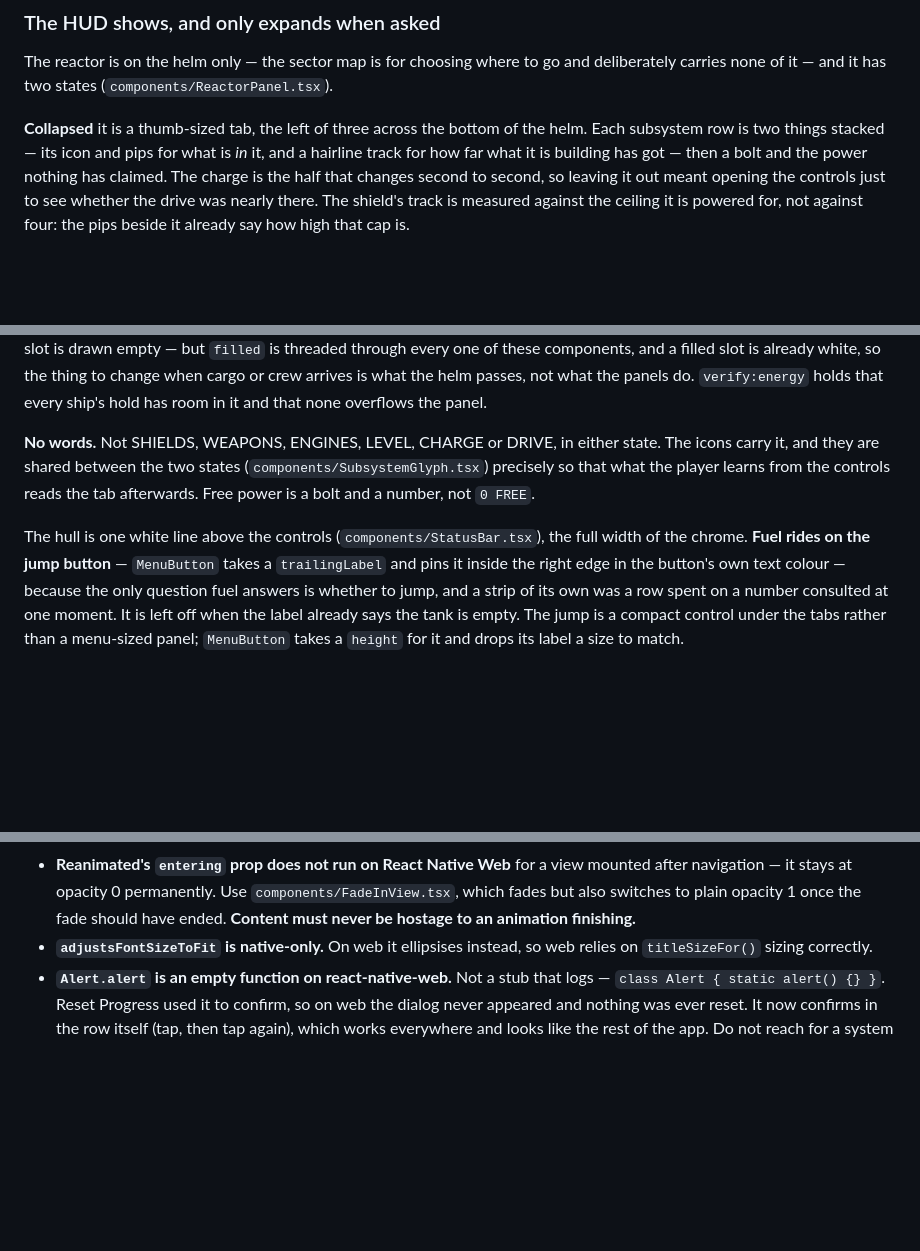
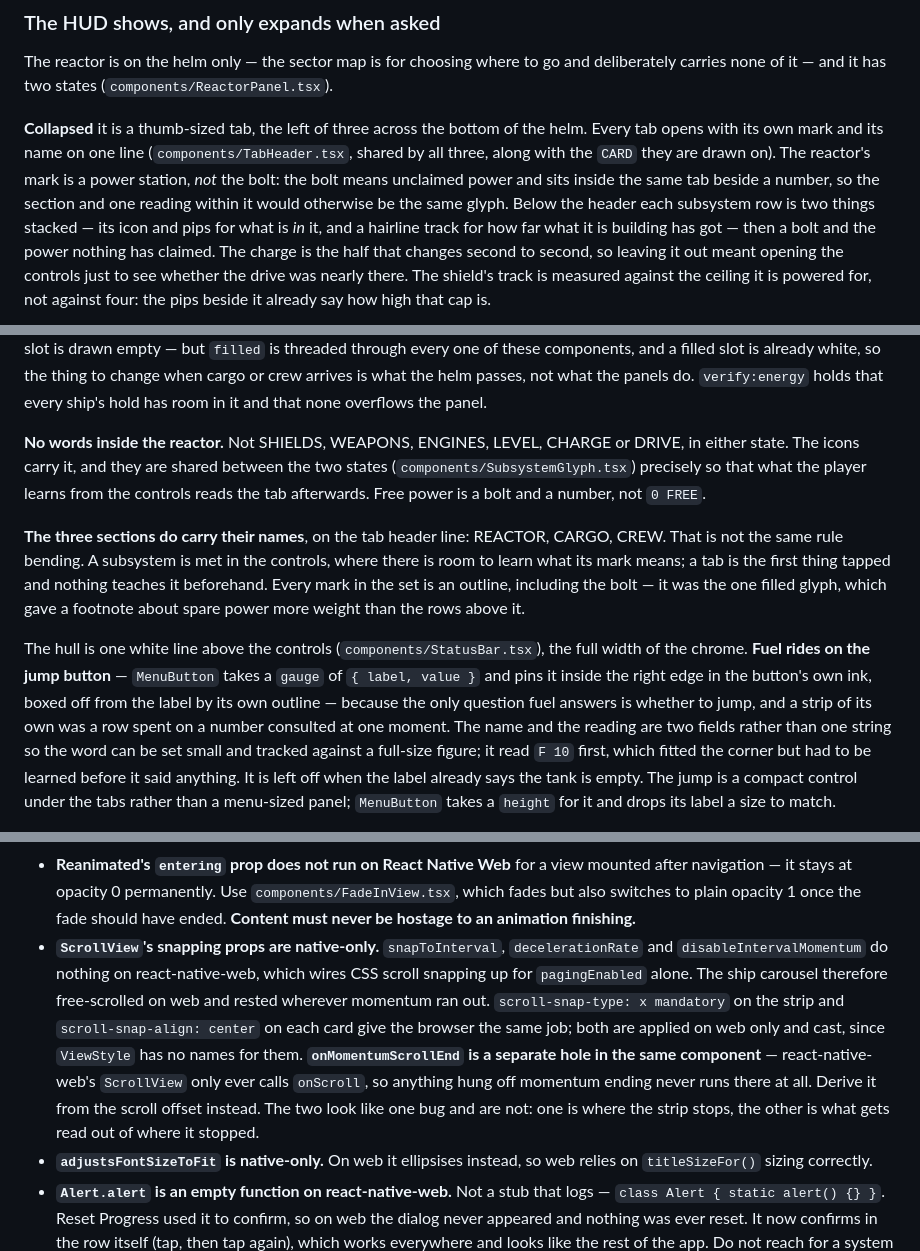
Before and after one commit to Brake2Turn/Unmoored-Test, a Markdown page: CLAUDE.md, 3 parts joined by grey strips. Rendered like a GitHub page; blank space fills up the shorter version.

Commit message:
Write down the tab headers, the fuel gauge and the web snapping traps
Three things the notes now describe wrongly or not at all: the tabs carry
names and a shared header, the jump button's fuel is a boxed gauge rather
than a trailing string, and react-native-web ignores every snapping prop
a ScrollView has.

The last one goes in the traps list with its sibling. `snapToInterval`
doing nothing and `onMomentumScrollEnd` never firing look like one bug
and are two — where the strip stops, and what gets read out of where it
stopped — and fixing either alone leaves the carousel visibly wrong.

The "no words" rule is narrowed to what it was always about: the
subsystems inside the reactor, which are met in the controls where there
is room to learn them. A tab is tapped before anything teaches it.

Co-Authored-By: Claude Opus 5 <noreply@anthropic.com>
Claude-Session: https://claude.ai/code/session_01GoKg2nxzahCbTFoUYhRhG9

```diff
--- a/CLAUDE.md
+++ b/CLAUDE.md
@@ -329,7 +329,12 @@ and deliberately carries none of it — and it has two states
 (`components/ReactorPanel.tsx`).
 
 **Collapsed** it is a thumb-sized tab, the left of three across the bottom of
-the helm. Each subsystem row is
+the helm. Every tab opens with its own mark and its name on one line
+(`components/TabHeader.tsx`, shared by all three, along with the `CARD` they
+are drawn on). The reactor's mark is a power station, *not* the bolt: the bolt
+means unclaimed power and sits inside the same tab beside a number, so the
+section and one reading within it would otherwise be the same glyph. Below the
+header each subsystem row is
 two things stacked — its icon and pips for what is *in* it, and a hairline
 track for how far what it is building has got — then a bolt and the power
 nothing has claimed. The charge is the half that changes second to second, so
@@ -363,17 +368,28 @@ filled slot is already white, so the thing to change when cargo or crew arrives
 is what the helm passes, not what the panels do. `verify:energy` holds that
 every ship's hold has room in it and that none overflows the panel.
 
-**No words.** Not SHIELDS, WEAPONS, ENGINES, LEVEL, CHARGE or DRIVE, in either
-state. The icons carry it, and they are shared between the two states
-(`components/SubsystemGlyph.tsx`) precisely so that what the player learns from
-the controls reads the tab afterwards. Free power is a bolt and a number, not
-`0 FREE`.
+**No words inside the reactor.** Not SHIELDS, WEAPONS, ENGINES, LEVEL, CHARGE
+or DRIVE, in either state. The icons carry it, and they are shared between the
+two states (`components/SubsystemGlyph.tsx`) precisely so that what the player
+learns from the controls reads the tab afterwards. Free power is a bolt and a
+number, not `0 FREE`.
+
+**The three sections do carry their names**, on the tab header line: REACTOR,
+CARGO, CREW. That is not the same rule bending. A subsystem is met in the
+controls, where there is room to learn what its mark means; a tab is the first
+thing tapped and nothing teaches it beforehand. Every mark in the set is an
+outline, including the bolt — it was the one filled glyph, which gave a
+footnote about spare power more weight than the rows above it.
 
 The hull is one white line above the controls (`components/StatusBar.tsx`),
 the full width of the chrome. **Fuel rides on the jump button** — `MenuButton`
-takes a `trailingLabel` and pins it inside the right edge in the button's own
-text colour — because the only question fuel answers is whether to jump, and a
-strip of its own was a row spent on a number consulted at one moment. It is
+takes a `gauge` of `{ label, value }` and pins it inside the right edge in the
+button's own ink, boxed off from the label by its own outline — because the
+only question fuel answers is whether to jump, and a strip of its own was a row
+spent on a number consulted at one moment. The name and the reading are two
+fields rather than one string so the word can be set small and tracked against
+a full-size figure; it read `F 10` first, which fitted the corner but had to be
+learned before it said anything. It is
 left off when the label already says the tank is empty. The jump is a compact
 control under the tabs rather than a menu-sized panel; `MenuButton` takes a
 `height` for it and drops its label a size to match.
@@ -470,6 +486,18 @@ These cost real debugging time. Do not rediscover them.
   `components/FadeInView.tsx`, which fades but also switches to plain opacity 1
   once the fade should have ended. **Content must never be hostage to an
   animation finishing.**
+- **`ScrollView`'s snapping props are native-only.** `snapToInterval`,
+  `decelerationRate` and `disableIntervalMomentum` do nothing on
+  react-native-web, which wires CSS scroll snapping up for `pagingEnabled`
+  alone. The ship carousel therefore free-scrolled on web and rested wherever
+  momentum ran out. `scroll-snap-type: x mandatory` on the strip and
+  `scroll-snap-align: center` on each card give the browser the same job; both
+  are applied on web only and cast, since `ViewStyle` has no names for them.
+  **`onMomentumScrollEnd` is a separate hole in the same component** —
+  react-native-web's `ScrollView` only ever calls `onScroll`, so anything
+  hung off momentum ending never runs there at all. Derive it from the scroll
+  offset instead. The two look like one bug and are not: one is where the
+  strip stops, the other is what gets read out of where it stopped.
 - **`adjustsFontSizeToFit` is native-only.** On web it ellipsises instead, so web
   relies on `titleSizeFor()` sizing correctly.
 - **`Alert.alert` is an empty function on react-native-web.** Not a stub that
```
